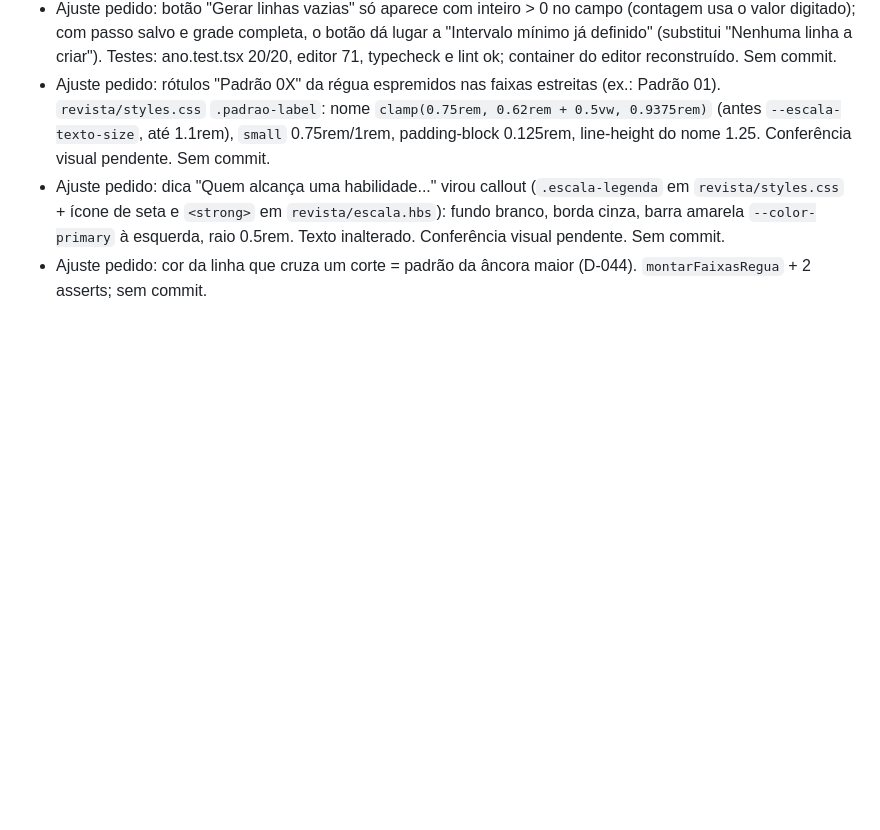
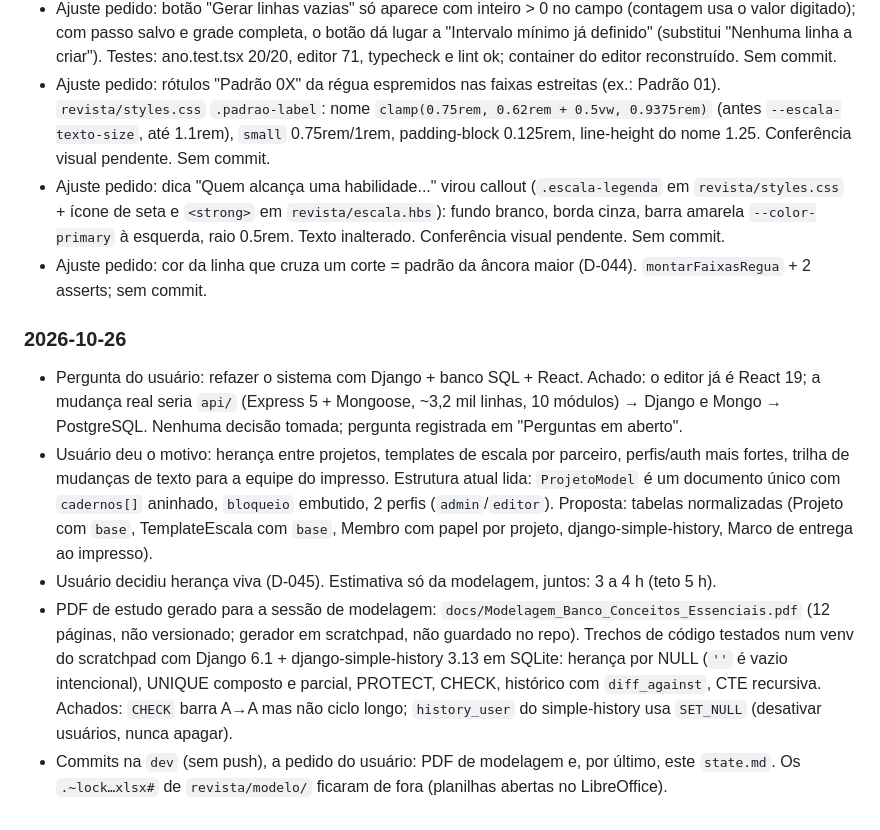
Before and after one commit to midiadigital123/revista-eletronica, a Markdown page: state.md, the part around one of its changes. Rendered like a GitHub page; blank space fills up the shorter version.

```diff
--- a/state.md
+++ b/state.md
@@ -458,3 +469,10 @@ Selos de corte sem sobreposição feitos (D-042, `revista/` sem commit, API reco
 - Ajuste pedido: rótulos "Padrão 0X" da régua espremidos nas faixas estreitas (ex.: Padrão 01). `revista/styles.css` `.padrao-label`: nome `clamp(0.75rem, 0.62rem + 0.5vw, 0.9375rem)` (antes `--escala-texto-size`, até 1.1rem), `small` 0.75rem/1rem, padding-block 0.125rem, line-height do nome 1.25. Conferência visual pendente. Sem commit.
 - Ajuste pedido: dica "Quem alcança uma habilidade..." virou callout (`.escala-legenda` em `revista/styles.css` + ícone de seta e `<strong>` em `revista/escala.hbs`): fundo branco, borda cinza, barra amarela `--color-primary` à esquerda, raio 0.5rem. Texto inalterado. Conferência visual pendente. Sem commit.
 - Ajuste pedido: cor da linha que cruza um corte = padrão da âncora maior (D-044). `montarFaixasRegua` + 2 asserts; sem commit.
+
+### 2026-10-26
+- Pergunta do usuário: refazer o sistema com Django + banco SQL + React. Achado: o editor já é React 19; a mudança real seria `api/` (Express 5 + Mongoose, ~3,2 mil linhas, 10 módulos) → Django e Mongo → PostgreSQL. Nenhuma decisão tomada; pergunta registrada em "Perguntas em aberto".
+- Usuário deu o motivo: herança entre projetos, templates de escala por parceiro, perfis/auth mais fortes, trilha de mudanças de texto para a equipe do impresso. Estrutura atual lida: `ProjetoModel` é um documento único com `cadernos[]` aninhado, `bloqueio` embutido, 2 perfis (`admin`/`editor`). Proposta: tabelas normalizadas (Projeto com `base`, TemplateEscala com `base`, Membro com papel por projeto, django-simple-history, Marco de entrega ao impresso).
+- Usuário decidiu herança viva (D-045). Estimativa só da modelagem, juntos: 3 a 4 h (teto 5 h).
+- PDF de estudo gerado para a sessão de modelagem: `docs/Modelagem_Banco_Conceitos_Essenciais.pdf` (12 páginas, não versionado; gerador em scratchpad, não guardado no repo). Trechos de código testados num venv do scratchpad com Django 6.1 + django-simple-history 3.13 em SQLite: herança por NULL (`''` é vazio intencional), UNIQUE composto e parcial, PROTECT, CHECK, histórico com `diff_against`, CTE recursiva. Achados: `CHECK` barra A→A mas não ciclo longo; `history_user` do simple-history usa `SET_NULL` (desativar usuários, nunca apagar).
+- Commits na `dev` (sem push), a pedido do usuário: PDF de modelagem e, por último, este `state.md`. Os `.~lock…xlsx#` de `revista/modelo/` ficaram de fora (planilhas abertas no LibreOffice).
```
Also changed, not shown: other parts of state.md (+12 -1 lines).
